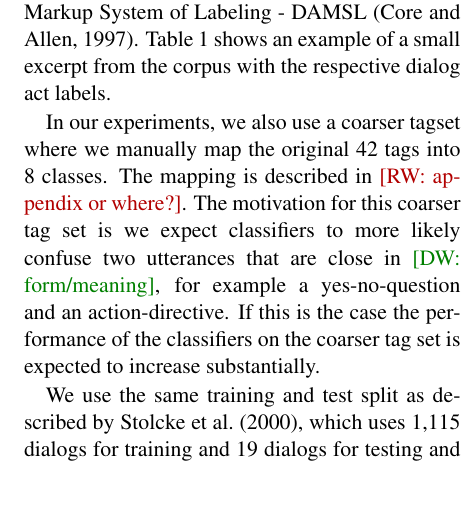
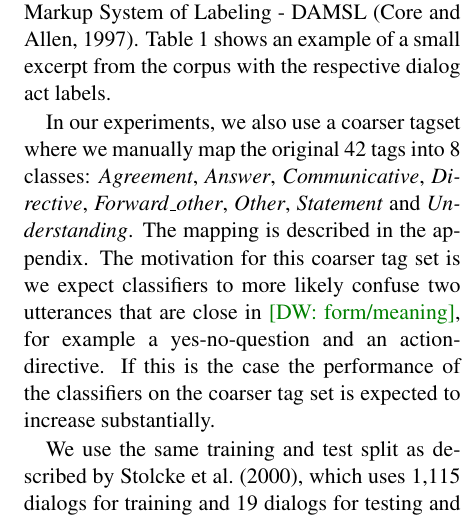
Before and after one commit to mrmutator/COP_Project, a LaTeX paper (report/report.tex, which reads report/methodology.tex): part of one column of page 4 of 7, cut so that both start at the same text, the shorter picture padded with empty space. Compiled offline with pdfLaTeX.

Commit message:
Added reference to appendix.

```diff
--- a/report/methodology.tex
+++ b/report/methodology.tex
@@ -27,7 +27,8 @@ It contains a total of 205,000 utterances and 1.4 million words.
 Each utterance is assigned one of 42 possible dialog act tags according to the Discourse Annotation and Markup System of Labeling - DAMSL \cite{core1997coding}.
 Table \ref{tab:swda_example} shows an example of a small excerpt from the corpus with the respective dialog act labels.
 
-In our experiments, we also use a coarser tagset where we manually map the original 42 tags into 8 classes. The mapping is described in \roger{appendix or where?}.
+In our experiments, we also use a coarser tagset where we manually map the original 42 tags into 8 classes: \emph{Agreement}, \emph{Answer}, \emph{Communicative}, \emph{Directive}, \emph{Forward\_other}, \emph{Other},  \emph{Statement} and \emph{Understanding}.
+The mapping is described in the appendix.
 The motivation for this coarser tag set is we expect classifiers to more likely confuse two utterances that are close in \david{form/meaning}, for example a yes-no-question and an action-directive.
 If this is the case the performance of the classifiers on the coarser tag set is expected to increase substantially.
 
```
Also changed, not shown: report/report.pdf.
